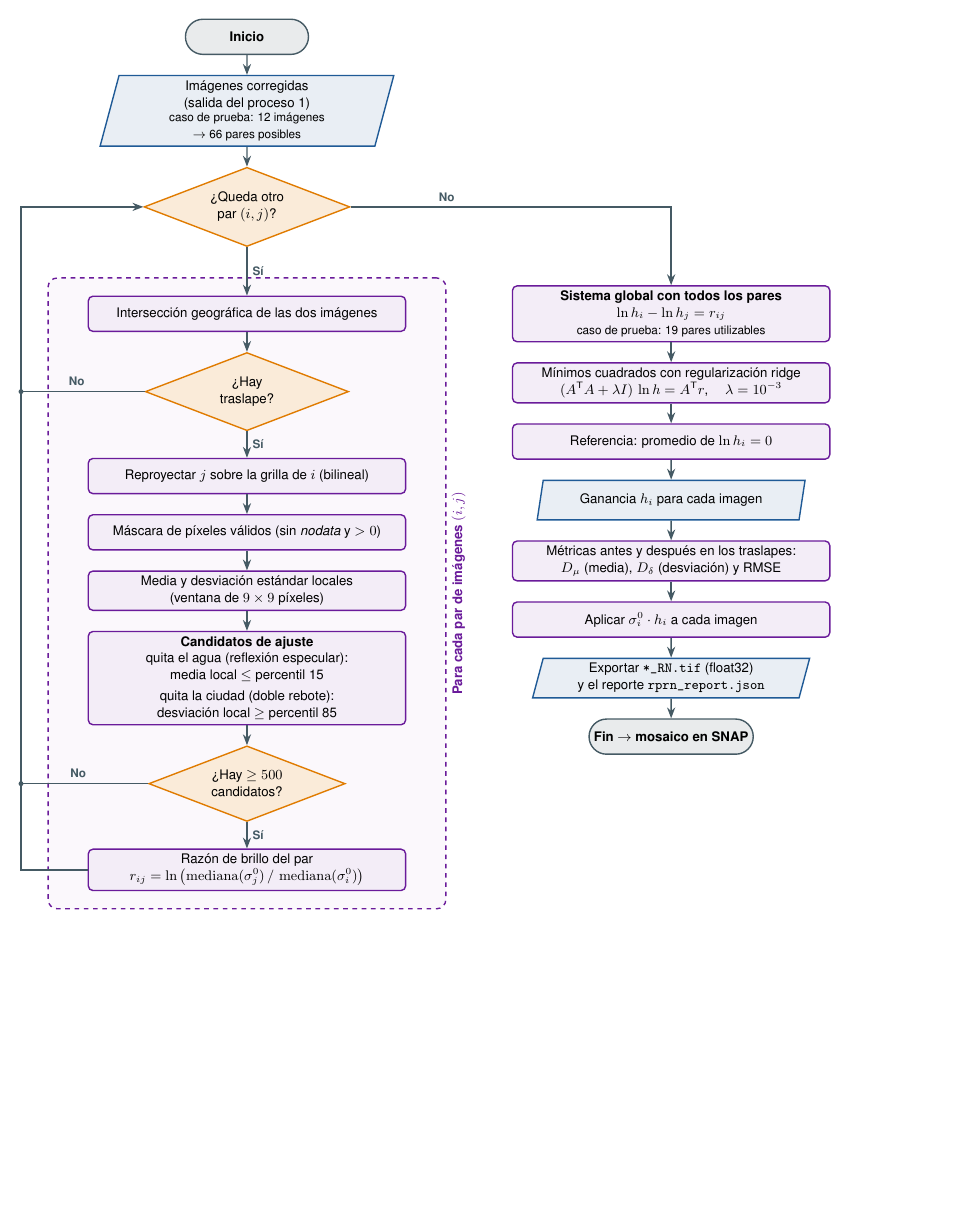
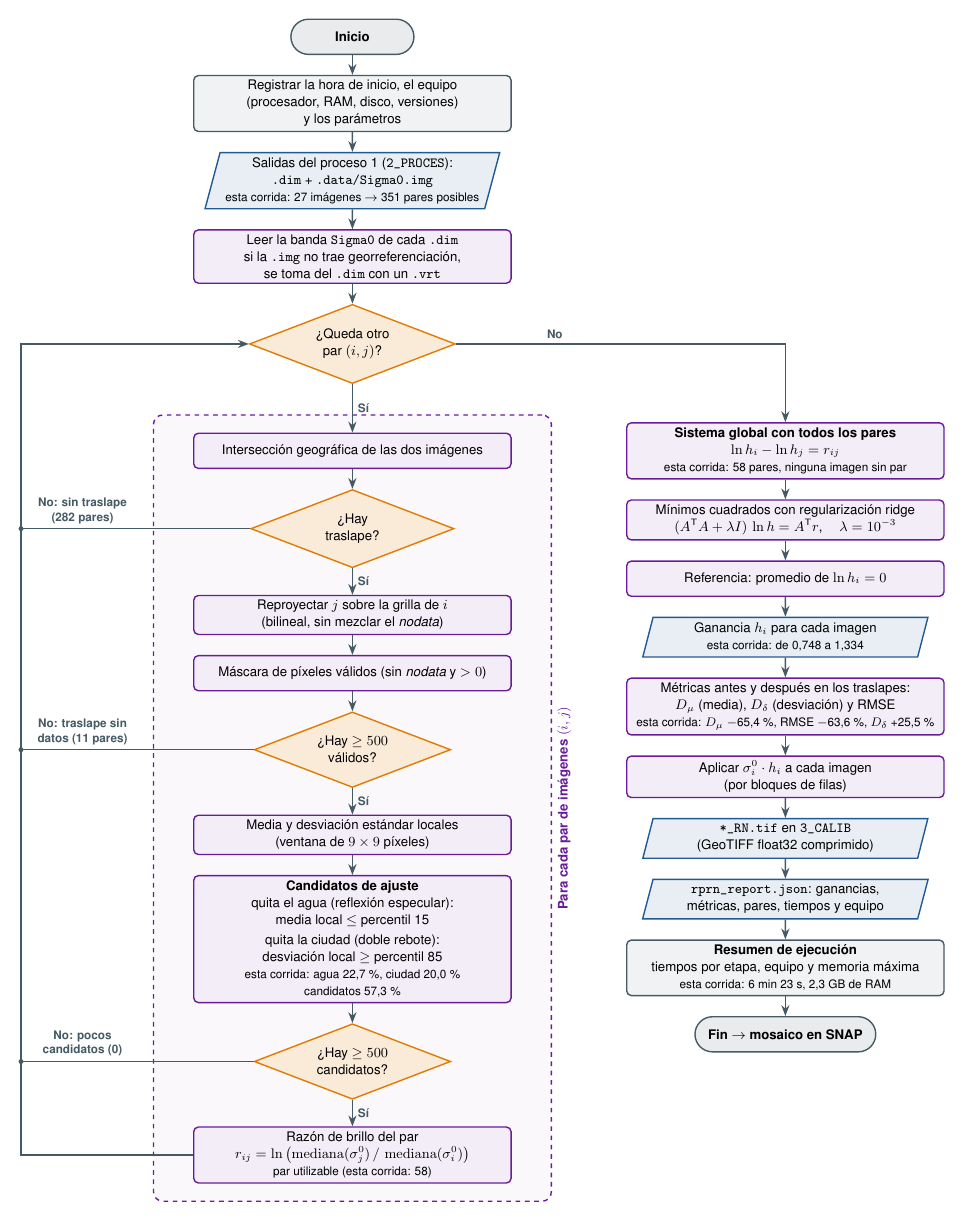
Before and after one commit to AlexandraUD/Ortomosaico, a LaTeX figure (diagramas/3_proceso2_normalizacion.tex): the whole page, the shorter picture padded with empty space. Compiled offline with pdfLaTeX.

Commit message:
Actualiza diagramas de los procesos 1 y 2 y agrega la ponencia

```diff
--- a/diagramas/3_proceso2_normalizacion.tex
+++ b/diagramas/3_proceso2_normalizacion.tex
@@ -29,37 +31,48 @@
   proc/.style={rectangle, rounded corners=3pt, draw=morado, line width=0.9pt,
                fill=morado!8, text width=7cm, align=flush center,
                minimum height=8mm, font=\small},
+  info/.style={rectangle, rounded corners=3pt, draw=gris, line width=0.9pt,
+               fill=gris!8, text width=7cm, align=flush center,
+               minimum height=8mm, font=\small},
   datos/.style={trapezium, trapezium left angle=75, trapezium right angle=105,
                 trapezium stretches=true, draw=azul, line width=0.9pt,
-                fill=azul!10, text width=5.6cm, align=flush center,
+                fill=azul!10, text width=5.8cm, align=flush center,
                 minimum height=9mm, font=\small},
   dec/.style={diamond, aspect=2.6, draw=naranja, line width=0.9pt,
               fill=naranja!15, text width=2.9cm, align=flush center,
               inner sep=0pt, font=\small},
   term/.style={rectangle, rounded corners=4mm, draw=gris, line width=0.9pt,
                fill=gris!12, minimum width=2.8cm, minimum height=8mm,
-               align=flush center, font=\small\bfseries},
+               inner xsep=3mm, align=flush center, font=\small\bfseries},
   flecha/.style={->, line width=0.9pt, draw=gris},
   etq/.style={font=\footnotesize\bfseries, text=gris}
 ]
 
-% ---------- columna 1: análisis por pares ----------
+% ---------- columna 1: entradas y análisis por pares ----------
 \node[term] (ini) {Inicio};
-\node[datos, below=of ini] (in) {Imágenes corregidas\\ (salida del proceso 1)\\
-  \footnotesize caso de prueba: 12 imágenes\\ \footnotesize $\rightarrow$ 66 pares posibles};
-\node[dec, below=of in] (par) {¿Queda otro\\ par $(i,j)$?};
+\node[info, below=of ini] (eq) {Registrar la hora de inicio, el equipo\\
+  (procesador, RAM, disco, versiones)\\ y los parámetros};
+\node[datos, below=of eq] (in) {Salidas del proceso 1 (\texttt{2\_PROCES}):\\
+  \texttt{.dim} + \texttt{.data/Sigma0.img}\\
+  \footnotesize esta corrida: 27 imágenes $\rightarrow$ 351 pares posibles};
+\node[proc, below=of in] (prep) {Leer la banda \texttt{Sigma0} de cada \texttt{.dim}\\
+  si la \texttt{.img} no trae georreferenciación,\\ se toma del \texttt{.dim} con un \texttt{.vrt}};
+\node[dec, below=of prep] (par) {¿Queda otro\\ par $(i,j)$?};
 
 \node[proc, below=11mm of par] (bb) {Intersección geográfica de las dos imágenes};
 \node[dec, below=of bb] (tras) {¿Hay\\ traslape?};
-\node[proc, below=6mm of tras] (rep) {Reproyectar $j$ sobre la grilla de $i$ (bilineal)};
+\node[proc, below=6mm of tras] (rep) {Reproyectar $j$ sobre la grilla de $i$\\ (bilineal, sin mezclar el \textit{nodata})};
 \node[proc, below=of rep] (val) {Máscara de píxeles válidos (sin \textit{nodata} y $>0$)};
-\node[proc, below=of val] (est) {Media y desviación estándar locales\\ (ventana de $9\times9$ píxeles)};
+\node[dec, below=of val] (nval) {¿Hay $\geq 500$\\ válidos?};
+\node[proc, below=6mm of nval] (est) {Media y desviación estándar locales\\ (ventana de $9\times9$ píxeles)};
 \node[proc, below=of est] (cand) {\textbf{Candidatos de ajuste}\\
   quita el agua (reflexión especular):\\ media local $\leq$ percentil 15\\[2pt]
-  quita la ciudad (doble rebote):\\ desviación local $\geq$ percentil 85};
+  quita la ciudad (doble rebote):\\ desviación local $\geq$ percentil 85\\[2pt]
+  \footnotesize esta corrida: agua 22,7~\%, ciudad 20,0~\%\\ \footnotesize candidatos 57,3~\%};
 \node[dec, below=of cand] (n) {¿Hay $\geq 500$\\ candidatos?};
 \node[proc, below=6mm of n] (ratio) {Razón de brillo del par\\
-  $r_{ij} = \ln\left(\operatorname{mediana}(\sigma^0_j) \,/\, \operatorname{mediana}(\sigma^0_i)\right)$};
+  $r_{ij} = \ln\left(\operatorname{mediana}(\sigma^0_j) \,/\, \operatorname{mediana}(\sigma^0_i)\right)$\\
+  \footnotesize par utilizable (esta corrida: 58)};
 
 \begin{scope}[on background layer]
   \node[draw=morado, dashed, line width=0.9pt, rounded corners=6pt,
@@ -68,39 +81,53 @@
 \node[font=\small\bfseries, text=morado, rotate=90, anchor=north]
   at (caja.east) {Para cada par de imágenes $(i,j)$};
 
-\coordinate (L) at ($(caja.west)+(-6mm,0)$);
+\coordinate (L) at ($(caja.west)+(-30mm,0)$);
 
-% ---------- columna 2: ajuste global ----------
-\node[proc, right=24mm of bb] (sis) {\textbf{Sistema global con todos los pares}\\
+% ---------- columna 2: ajuste global y salidas ----------
+\node[proc, right=26mm of bb] (sis) {\textbf{Sistema global con todos los pares}\\
   $\ln h_i - \ln h_j = r_{ij}$\\
-  \footnotesize caso de prueba: 19 pares utilizables};
+  \footnotesize esta corrida: 58 pares, ninguna imagen sin par};
 \node[proc, below=of sis] (ridge) {Mínimos cuadrados con regularización ridge\\
   $(A^{\mathsf T}A + \lambda I)\,\ln h = A^{\mathsf T} r$, \quad $\lambda = 10^{-3}$};
 \node[proc, below=of ridge] (ancla) {Referencia: promedio de $\ln h_i = 0$};
-\node[datos, below=of ancla] (h) {Ganancia $h_i$ para cada imagen};
+\node[datos, below=of ancla] (h) {Ganancia $h_i$ para cada imagen\\
+  \footnotesize esta corrida: de 0,748 a 1,334};
 \node[proc, below=of h] (met) {Métricas antes y después en los traslapes:\\
-  $D_\mu$ (media), $D_\delta$ (desviación) y RMSE};
-\node[proc, below=of met] (apl) {Aplicar $\sigma^0_i \cdot h_i$ a cada imagen};
-\node[datos, below=of apl] (out) {Exportar \texttt{*\_RN.tif} (float32)\\ y el reporte \texttt{rprn\_report.json}};
-\node[term, below=of out] (fin) {Fin $\rightarrow$ mosaico en SNAP};
+  $D_\mu$ (media), $D_\delta$ (desviación) y RMSE\\
+  \footnotesize esta corrida: $D_\mu$ $-$65,4~\%, RMSE $-$63,6~\%, $D_\delta$ +25,5~\%};
+\node[proc, below=of met] (apl) {Aplicar $\sigma^0_i \cdot h_i$ a cada imagen\\ (por bloques de filas)};
+\node[datos, below=of apl] (out) {\texttt{*\_RN.tif} en \texttt{3\_CALIB}\\ (GeoTIFF float32 comprimido)};
+\node[datos, below=of out] (rep2) {\texttt{rprn\_report.json}: ganancias,\\ métricas, pares, tiempos y equipo};
+\node[info, below=of rep2] (res) {\textbf{Resumen de ejecución}\\
+  tiempos por etapa, equipo y memoria máxima\\
+  \footnotesize esta corrida: 6 min 23 s, 2,3 GB de RAM};
+\node[term, below=of res] (fin) {Fin $\rightarrow$ mosaico en SNAP};
 
 % ---------- flechas ----------
-\draw[flecha] (ini) -- (in);
-\draw[flecha] (in) -- (par);
+\draw[flecha] (ini) -- (eq);
+\draw[flecha] (eq) -- (in);
+\draw[flecha] (in) -- (prep);
+\draw[flecha] (prep) -- (par);
 \draw[flecha] (par) -- node[etq, right]{Sí} (bb);
 \draw[flecha] (bb) -- (tras);
 \draw[flecha] (tras) -- node[etq, right]{Sí} (rep);
 \draw[flecha] (rep) -- (val);
-\draw[flecha] (val) -- (est);
+\draw[flecha] (val) -- (nval);
+\draw[flecha] (nval) -- node[etq, right]{Sí} (est);
 \draw[flecha] (est) -- (cand);
 \draw[flecha] (cand) -- (n);
 \draw[flecha] (n) -- node[etq, right]{Sí} (ratio);
 
-% retornos al siguiente par
+% retornos al siguiente par (cada "No" se anota en el reporte)
 \draw[flecha] (ratio.west) -| (L |- par.west) -- (par.west);
-\draw[line width=0.9pt, draw=gris] (tras.west) -- node[etq, above, pos=0.55]{No} (L |- tras.west);
+\draw[line width=0.9pt, draw=gris] (tras.west) -- (L |- tras.west);
+\node[etq, above, align=center] at ($(L |- tras.west)+(14mm,0)$) {No: sin traslape\\ (282 pares)};
 \fill[gris] (L |- tras.west) circle (1.6pt);
-\draw[line width=0.9pt, draw=gris] (n.west) -- node[etq, above, pos=0.55]{No} (L |- n.west);
+\draw[line width=0.9pt, draw=gris] (nval.west) -- (L |- nval.west);
+\node[etq, above, align=center] at ($(L |- nval.west)+(14mm,0)$) {No: traslape sin\\ datos (11 pares)};
+\fill[gris] (L |- nval.west) circle (1.6pt);
+\draw[line width=0.9pt, draw=gris] (n.west) -- (L |- n.west);
+\node[etq, above, align=center] at ($(L |- n.west)+(14mm,0)$) {No: pocos\\ candidatos (0)};
 \fill[gris] (L |- n.west) circle (1.6pt);
 
 % paso al ajuste global
```
Also changed, not shown: diagramas/2_proceso1_preprocesamiento.tex (+28 -12 lines), diagramas/diapositivas/d2_proceso1.tex (+20 -16 lines), diagramas/diapositivas/d3_proceso2.tex (+3 -3 lines), diagramas/2_proceso1_preprocesamiento.png, diagramas/3_proceso2_normalizacion.png, diagramas/diapositivas/d2_proceso1.png, diagramas/diapositivas/d3_proceso2.png, diagramas/3_proceso2_normalizacion.tex (13 more changed lines), 1 other file.
